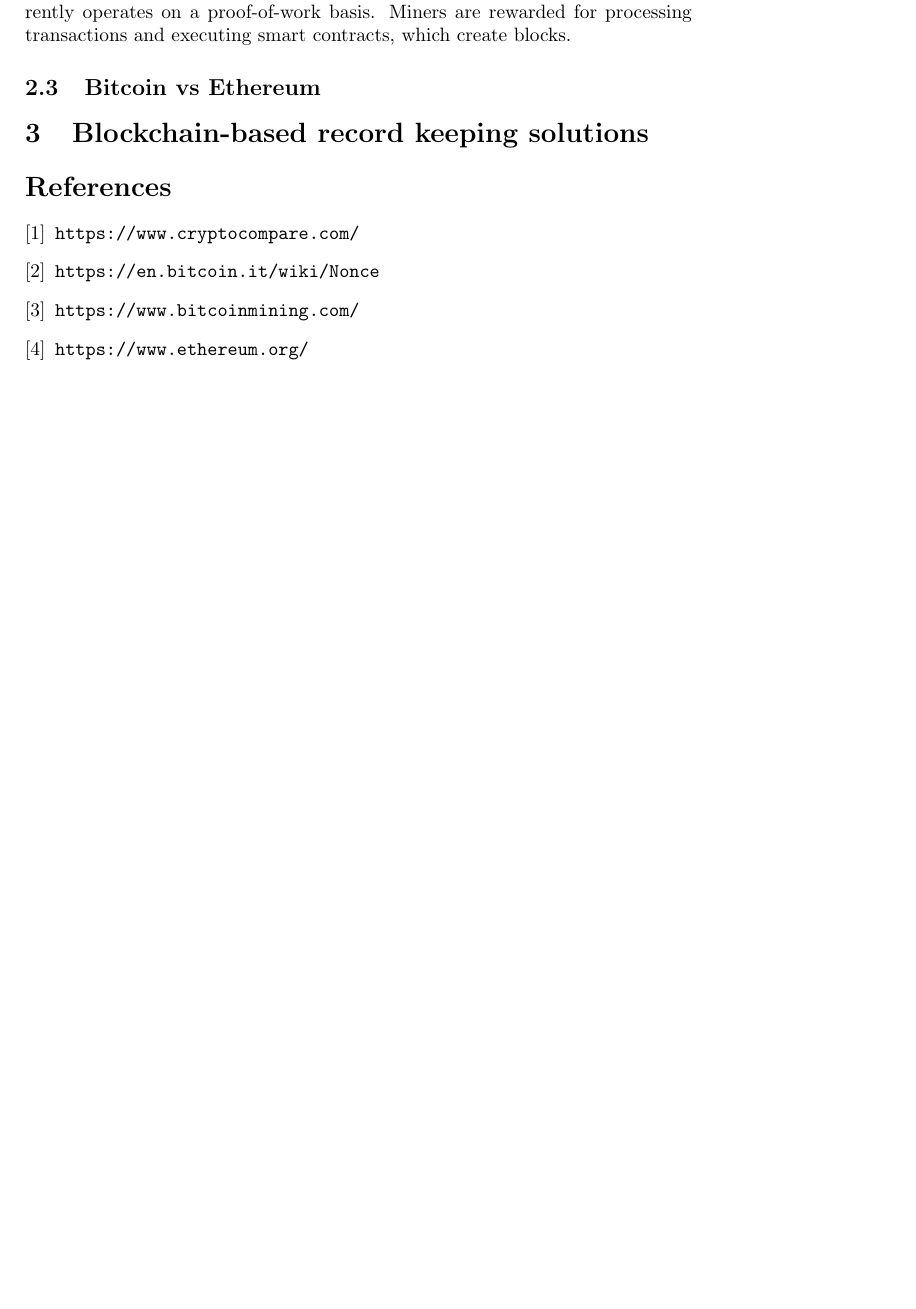
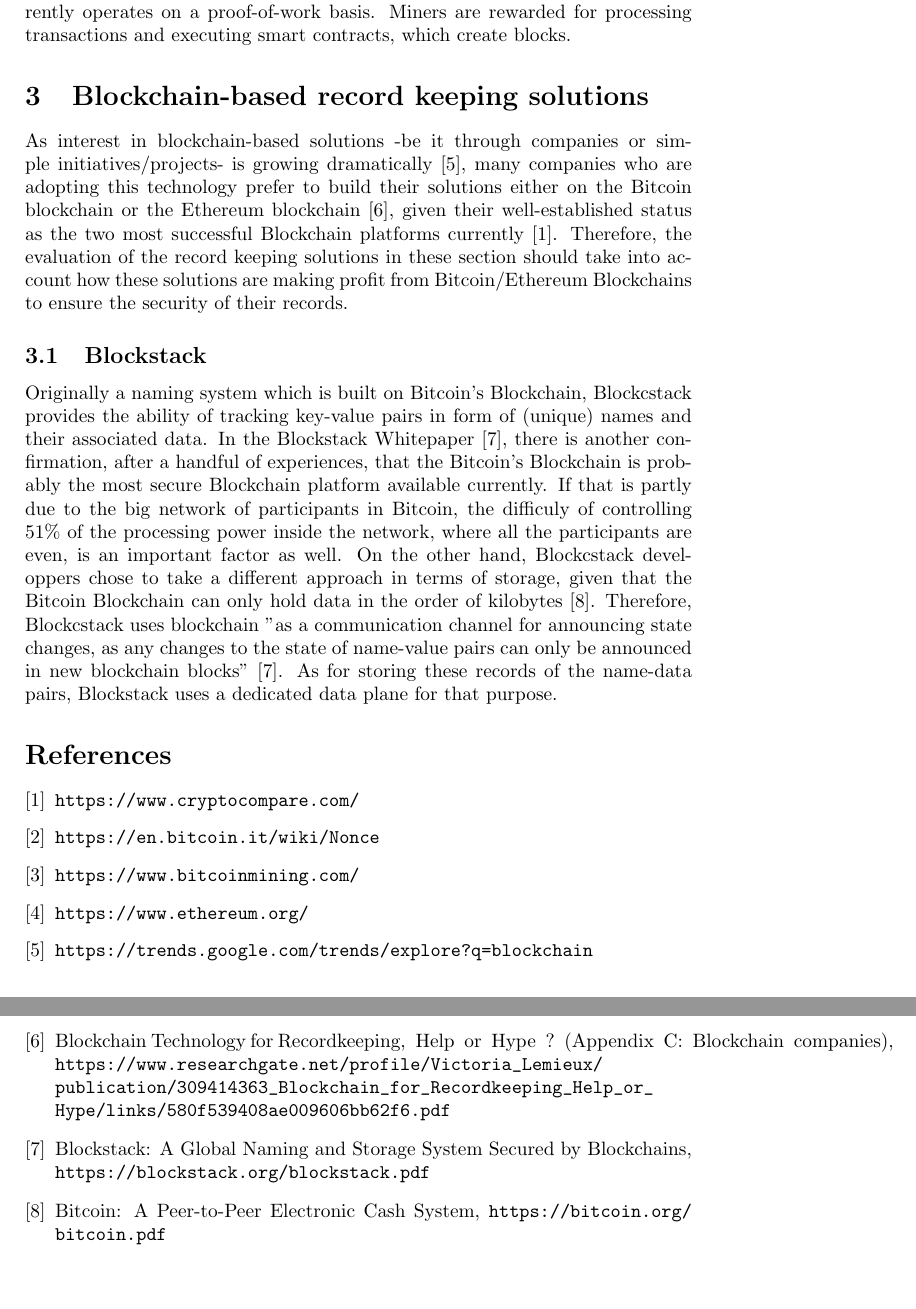
Before and after one commit to cetic/sdn-blockchain, a LaTeX paper (Blockchain_for_record_keeping.tex): part of page 2 of 2 before the commit and two parts of pages 2 and 3 of 3 after it, the two joined at a grey line, cut so that both start at the same text, the shorter picture padded with empty space. Compiled offline with pdfLaTeX.

Commit message:
Blockstack overview added

```diff
--- a/Blockchain_for_record_keeping.tex
+++ b/Blockchain_for_record_keeping.tex
@@ -26,13 +26,11 @@
 The first, and most famous blockchain platform.\enspace Launched in 2009 by the anonymous Satoshi Nakamoto, the blockchain technology was directly involved in making Bitcoin the most valued cryptocurrency up to date \cite{value}. The Bitcoin blockchain maintains the transactions' records made by the different participants in the Bitcoin network. It does also rely on the proof of work principle to prove the authenticity of the records. PoW is basically about solving a mathematical puzzle consisting of finding the right nonce. The "nonce" in a bitcoin block is a 32-bit (4-byte) field whose value is set so that the hash of the block will contain a run of leading zeros. the number of zeros is global variable in the Bitcoin network, and it changes after every 2016 blocks \cite{bitwiki}. Bitcoins are put into circulation by mining. Mining is “is the process of adding transaction records to Bitcoin's public ledger of past transactions or blockchain” \cite{mining}.
 \subsection{Ethereum}
 Relying on the same blockchain principles, ether (Ethereum-based cryptocurrency) is emerging as the second most successful digital currency behind bitcoins \cite{value}. Nevertheless, Ethereum was designed to be much more than a payment system.  It is "a decentralized platform that runs smart contracts: applications that run exactly as programmed without any possibility of downtime, censorship, fraud or third party interference" \cite{ethereum}.  Ethereum block times are currently at about 14 seconds, compared to Bitcoin’s 10 minutes. Ethereum also currently operates on a proof-of-work basis. Miners are rewarded for processing transactions and executing smart contracts, which create blocks.
-
-\subsection{Bitcoin vs Ethereum}
-
 \section{Blockchain-based record keeping solutions}
-
-
-
+As interest in blockchain-based solutions -be it through companies or simple initiatives/projects- is growing dramatically \cite{trends}, many companies who are adopting this technology prefer to build their solutions either on the Bitcoin blockchain or the Ethereum blockchain \cite{canada}, given their well-established status as the two most successful Blockchain platforms currently \cite{value}. Therefore, the evaluation of the record keeping solutions in these section should take into account how these solutions are making profit from Bitcoin/Ethereum Blockchains to ensure the security of their records.
+\subsection{Blockstack}
+Originally a naming system which is built on Bitcoin's Blockchain, Blockcstack provides the ability of tracking key-value pairs in form of (unique) names and their associated data. In the Blockstack Whitepaper \cite{bswp}, there is another confirmation, after a handful of experiences, that the Bitcoin's Blockchain is probably the most secure Blockchain platform available currently. If that is partly due to the big network of participants in Bitcoin, the difficuly of controlling 51\% of the processing power inside the network,
+where all the participants are even, is an important factor as well. On the other hand, Blockcstack developpers chose to take a different approach in terms of storage, given that the Bitcoin Blockchain can only hold data in the order of kilobytes \cite{satoshi}. Therefore, Blockcstack uses blockchain "as a communication channel for announcing state changes, as any changes to the state of name-value pairs can only be announced in new blockchain blocks" \cite{bswp}. As for storing these records of the name-data pairs, Blockstack uses a dedicated data plane for that purpose.
 
 \begin{thebibliography}{9}
 \bibitem{value}
@@ -43,7 +41,13 @@
 \url{https://www.bitcoinmining.com/}
 \bibitem{ethereum}
 \url{https://www.ethereum.org/}
-
-
+\bibitem{trends}
+\url{https://trends.google.com/trends/explore?q=blockchain}
+\bibitem{canada}
+ Blockchain Technology for Recordkeeping,\enspace Help\enspace or\enspace Hype\enspace ?\enspace (Appendix\enspace C:\enspace Blockchain\enspace companies),\newline \url{https://www.researchgate.net/profile/Victoria_Lemieux/publication/309414363_Blockchain_for_Recordkeeping_Help_or_Hype/links/580f539408ae009606bb62f6.pdf}
+\bibitem{bswp}
+Blockstack: A Global Naming and Storage System Secured by Blockchains, \url{https://blockstack.org/blockstack.pdf}
+\bibitem{satoshi}
+Bitcoin: A Peer-to-Peer Electronic Cash System, \url{https://bitcoin.org/bitcoin.pdf}
 \end{thebibliography}
 \end{document}
```
Also changed, not shown: Blockchain_for_record_keeping.pdf, Blockchain_for_record_keeping.tex (2 more changed lines).
